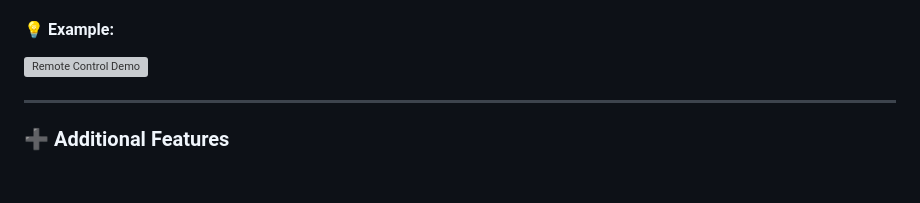
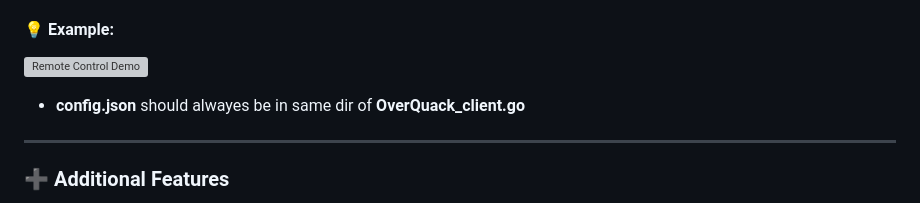
Before and after one commit to VexilonHacker/OverQuack, a Markdown page: README.md, the part around the change. Rendered like a GitHub page; blank space fills up the shorter version; grey boxes are pictures that could not be loaded.

Commit message:
Update READ.MD .....

```diff
--- a/README.md
+++ b/README.md
@@ -116,7 +116,7 @@ This feature is supported **only** on the `Pico W` and `Pico 2 W`.
 #### 💡 Example:
 
 ![Remote Control Demo](https://github.com/VexilonHacker/OverQuack/blob/9e5d14ed5526943a0438d4cbcb6acb65a6377a05/assets/client.gif)
-
+- __config.json__ should alwayes be in same dir of __OverQuack_client.go__
 ---
 
 ### ➕ Additional Features
```
